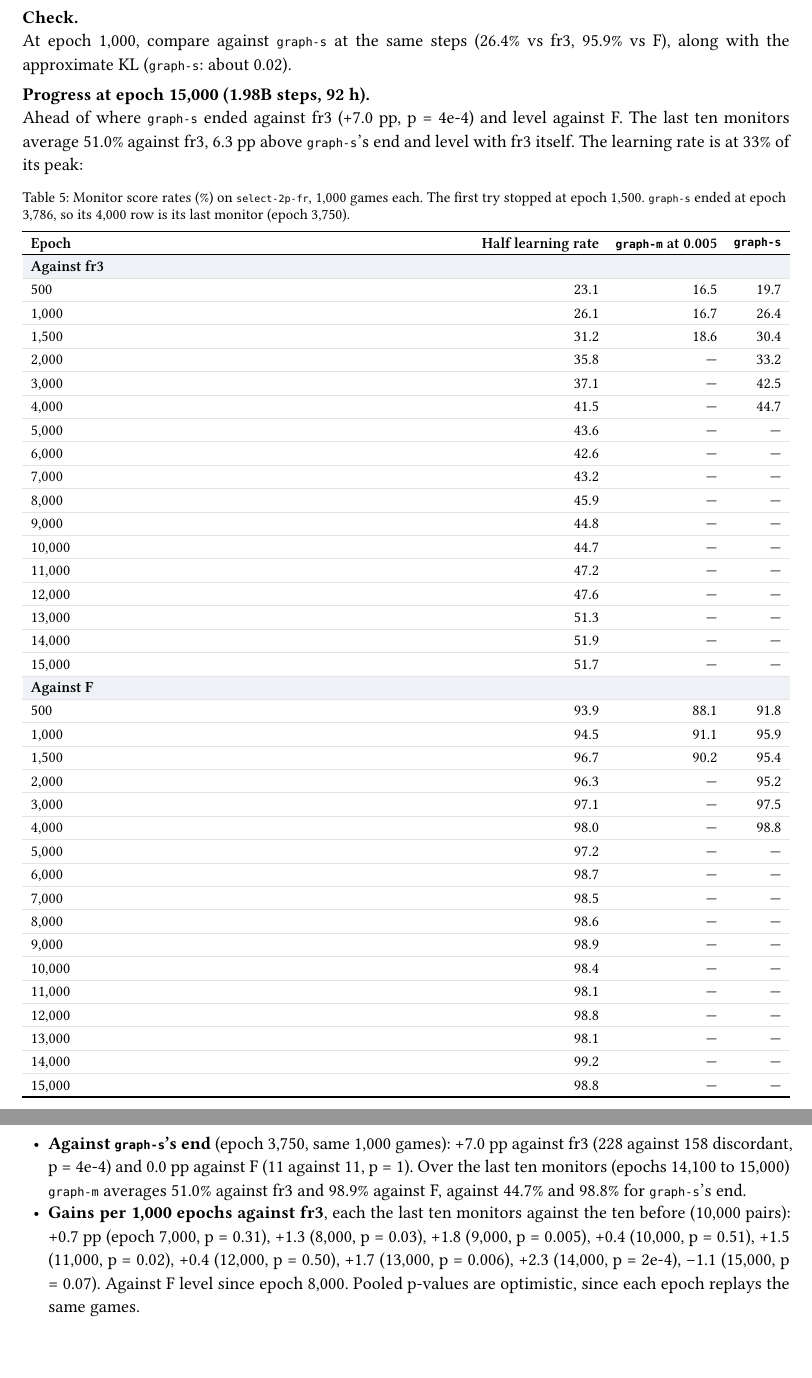
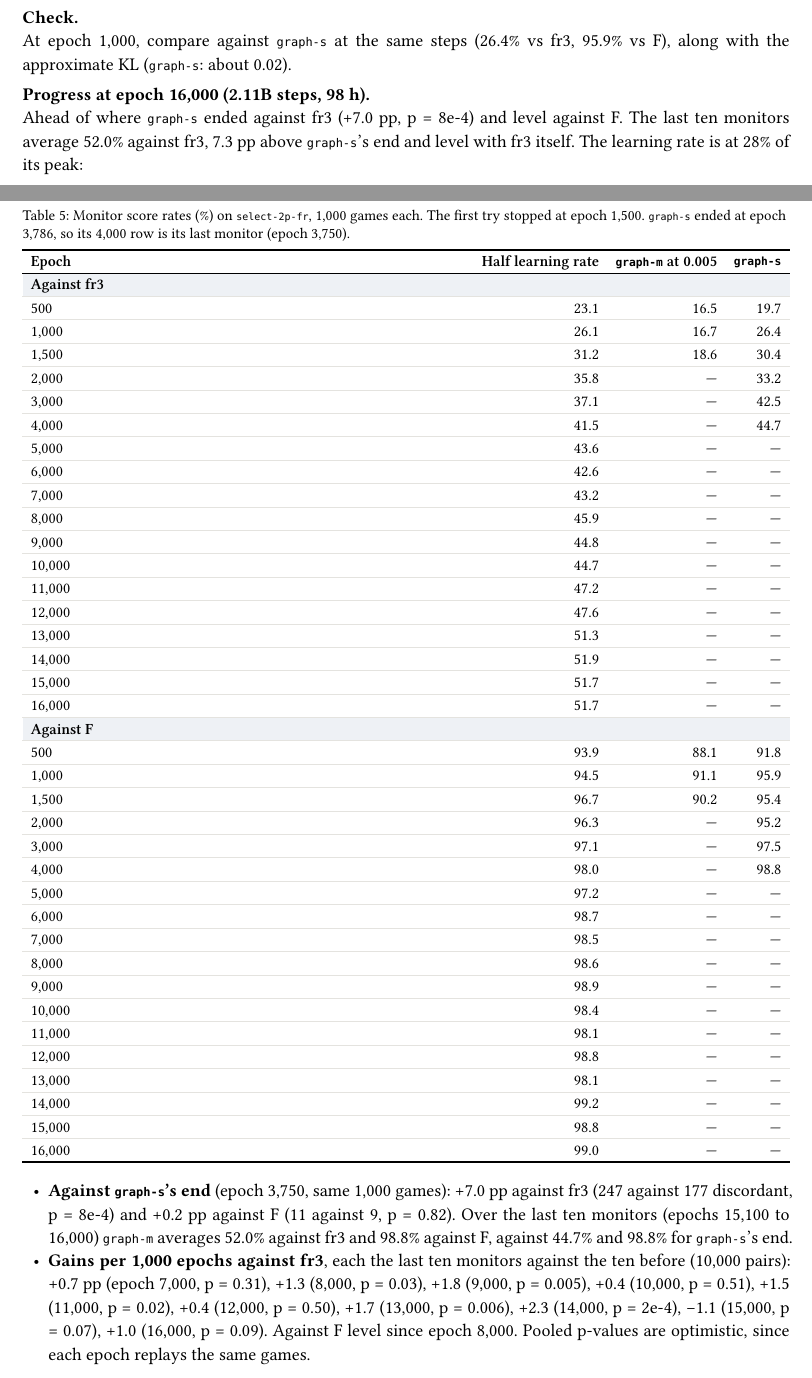
Before and after one commit to mcrco/catanrl-v2, a Typst document (report/report.typ, which reads report/sections/arch.typ, report/sections/front.typ): two parts of pages 11 and 12 of 68 before the commit and two parts of pages 11 and 12 of 69 after it, joined at a grey line, cut so that both start at the same text, the shorter picture padded with empty space. Compiled offline with Typst 0.15; a missing font is replaced by an installed copy or a similar font.

Commit message:
Report: graph-m-2p-lr at e16000 (2.11B steps) ahead of graph-s's end vs fr3 (51.7 vs 44.7%, p=8e-4); last-10 mean 52.0 (level with fr3), +1.0 pp vs the previous 10 (p=0.09); lr 28% of peak
Co-Authored-By: Claude Opus 5.5 <noreply@anthropic.com>
Claude-Session: https://claude.ai/code/session_01EzjTHdCtZQL2RxQ9Q2ew7C

```diff
--- a/report/sections/arch.typ
+++ b/report/sections/arch.typ
@@ -128,7 +128,7 @@ PYTORCH_CUDA_ALLOC_CONF=expandable_segments:True catanrl run configs/experiments
 
 #lead[Check.] At epoch 1,000, compare against `graph-s` at the same steps (26.4% vs fr3, 95.9% vs F), along with the approximate KL (`graph-s`: about 0.02).
 
-#lead[Progress at epoch 15,000 (1.98B steps, 92 h).] Ahead of where `graph-s` ended against fr3 (+7.0 pp, p = 4e-4) and level against F. The last ten monitors average 51.0% against fr3, 6.3 pp above `graph-s`'s end and level with fr3 itself. The learning rate is at 33% of its peak:
+#lead[Progress at epoch 16,000 (2.11B steps, 98 h).] Ahead of where `graph-s` ended against fr3 (+7.0 pp, p = 8e-4) and level against F. The last ten monitors average 52.0% against fr3, 7.3 pp above `graph-s`'s end and level with fr3 itself. The learning rate is at 28% of its peak:
 
 #figure(
   btable(
@@ -153,6 +153,7 @@ PYTORCH_CUDA_ALLOC_CONF=expandable_segments:True catanrl run configs/experiments
     [13,000], [51.3], [—], [—],
     [14,000], [51.9], [—], [—],
     [15,000], [51.7], [—], [—],
+    [16,000], [51.7], [—], [—],
     tgroup(4)[Against F],
     [500], [93.9], [88.1], [91.8],
     [1,000], [94.5], [91.1], [95.9],
@@ -171,9 +172,9 @@ PYTORCH_CUDA_ALLOC_CONF=expandable_segments:True catanrl run configs/experiments
     [13,000], [98.1], [—], [—],
     [14,000], [99.2], [—], [—],
     [15,000], [98.8], [—], [—],
+    [16,000], [99.0], [—], [—],
   ),
   caption: [Monitor score rates (%) on `select-2p-fr`, 1,000 games each. The first try stopped at epoch 1,500. `graph-s` ended at epoch 3,786, so its 4,000 row is its last monitor (epoch 3,750).],
 )
 
-- *Against `graph-s`'s end* (epoch 3,750, same 1,000 games): +7.0 pp against fr3 (228 against 158 discordant, p = 4e-4) and 0.0 pp against F (11 against 11, p = 1). Over the last ten monitors (epochs 14,100 to 15,000) `graph-m` averages 51.0% against fr3 and 98.9% against F, against 44.7% and 98.8% for `graph-s`'s end.
-- *Gains per 1,000 epochs against fr3*, each the last ten monitors against the ten before (10,000 pairs): +0.7 pp (epoch 7,000, p = 0.31), +1.3 (8,000, p = 0.03), +1.8 (9,000, p = 0.005), +0.4 (10,000, p = 0.51), +1.5 (11,000, p = 0.02), +0.4 (12,000, p = 0.50), +1.7 (13,000, p = 0.006), +2.3 (14,000, p = 2e-4), −1.1 (15,000, p = 0.07). Against F level since epoch 8,000. Pooled p-values are optimistic, since each epoch replays the same games.
+- *Against `graph-s`'s end* (epoch 3,750, same 1,000 games): +7.0 pp against fr3 (247 against 177 discordant, p = 8e-4) and +0.2 pp against F (11 against 9, p = 0.82). Over the last ten monitors (epochs 15,100 to 16,000) `graph-m` averages 52.0% against fr3 and 98.8% against F, against 44.7% and 98.8% for `graph-s`'s end.
--- a/report/sections/front.typ
+++ b/report/sections/front.typ
@@ -14,7 +14,7 @@ So far: self-play PPO on a graph network gives a strong raw policy, and search o
 
 == Latest results (4 November 2026)
 
-- *Running*: `graph-m`, a network about 2× wider and one layer deeper than every 1v1 net so far, from scratch for 3B steps on OpenHex's 1v1 rules at half `graph-s`'s learning rate (Marco; @exp:arch-graph-m-2p-lr). About 6 days, to roughly 10 November. At epoch 15,000 (1.98B steps) it is ahead of where `graph-s` ended against fr3 (51.7% against 44.7%, paired p = 4e-4), and the last ten monitors average 51.0%, level with fr3 itself. Its learning rate is at 33% of its peak. `graph-s`'s late gains came as its learning rate fell, so the finals decide. The first try at `graph-s`'s learning rate fell behind `graph-s` at the same steps and stalled (20.0% against 31.0% vs fr3 at epoch 1,400, paired p = 3e-9), with policy updates about 5× larger; stopped at epoch 1,500 (@exp:arch-graph-m-2p).
+- *Running*: `graph-m`, a network about 2× wider and one layer deeper than every 1v1 net so far, from scratch for 3B steps on OpenHex's 1v1 rules at half `graph-s`'s learning rate (Marco; @exp:arch-graph-m-2p-lr). About 6 days, to roughly 10 November. At epoch 16,000 (2.11B steps) it is ahead of where `graph-s` ended against fr3 (51.7% against 44.7%, paired p = 8e-4), and the last ten monitors average 52.0%, level with fr3 itself. Its learning rate is at 28% of its peak. `graph-s`'s late gains came as its learning rate fell, so the finals decide. The first try at `graph-s`'s learning rate fell behind `graph-s` at the same steps and stalled (20.0% against 31.0% vs fr3 at epoch 1,400, paired p = 3e-9), with policy updates about 5× larger; stopped at epoch 1,500 (@exp:arch-graph-m-2p).
 - *Queued*: transitivity, a round robin of eight checkpoints of one 1v1 run plus the deployed net, 36 pairs × 1,000 games, on the GPU once `graph-m` finishes (Marco; @exp:recipe-transitivity).
 - *Queued*: 256-step rollout segments and λ = 1, `graph-s` from scratch for 500M steps against the same run at 64 steps and λ = 0.95 (Marco; @exp:recipe-horizon). About 8 h on the GPU after transitivity.
 
```
Also changed, not shown: report/sections/arch.typ (5 more changed lines).
